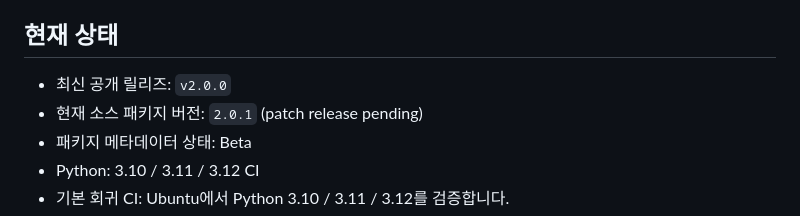
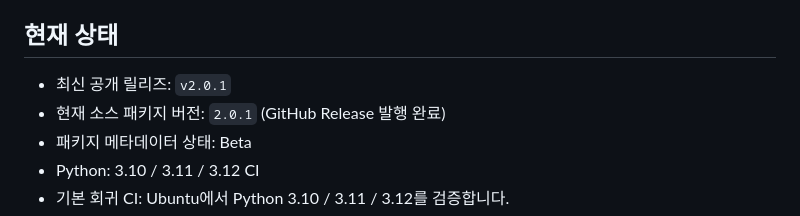
Before and after one commit to bbk0416/BreachScope, a Markdown page: README.md, the part around the change. GitHub-like rendering.

Commit message:
docs: mark v2.0.1 released [skip ci]

```diff
--- a/README.md
+++ b/README.md
@@ -12,8 +12,8 @@
 
 ## 현재 상태
 
-- 최신 공개 릴리즈: `v2.0.0`
-- 현재 소스 패키지 버전: `2.0.1` (patch release pending)
+- 최신 공개 릴리즈: `v2.0.1`
+- 현재 소스 패키지 버전: `2.0.1` (GitHub Release 발행 완료)
 - 패키지 메타데이터 상태: Beta
 - Python: 3.10 / 3.11 / 3.12 CI
 - 기본 회귀 CI: Ubuntu에서 Python 3.10 / 3.11 / 3.12를 검증합니다.
```
Also changed, not shown: docs/CHANGELOG.md (+4 -2 lines).
